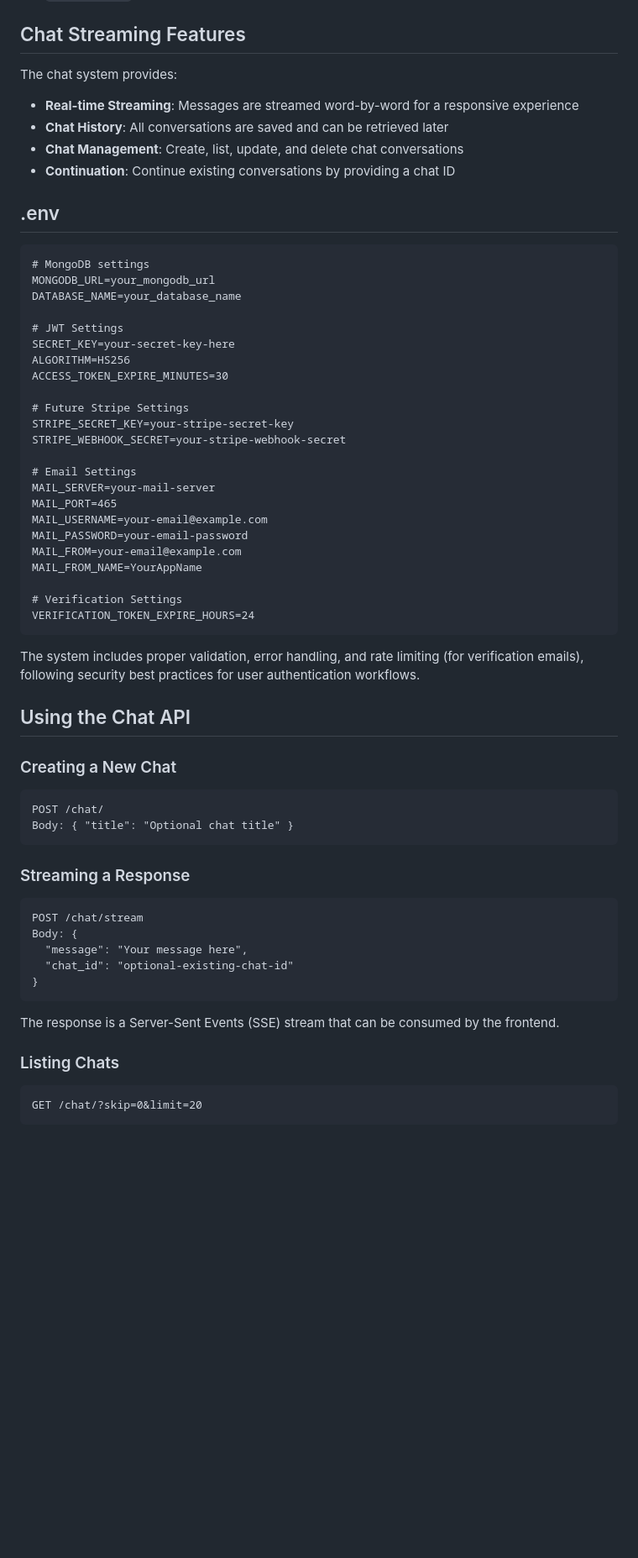
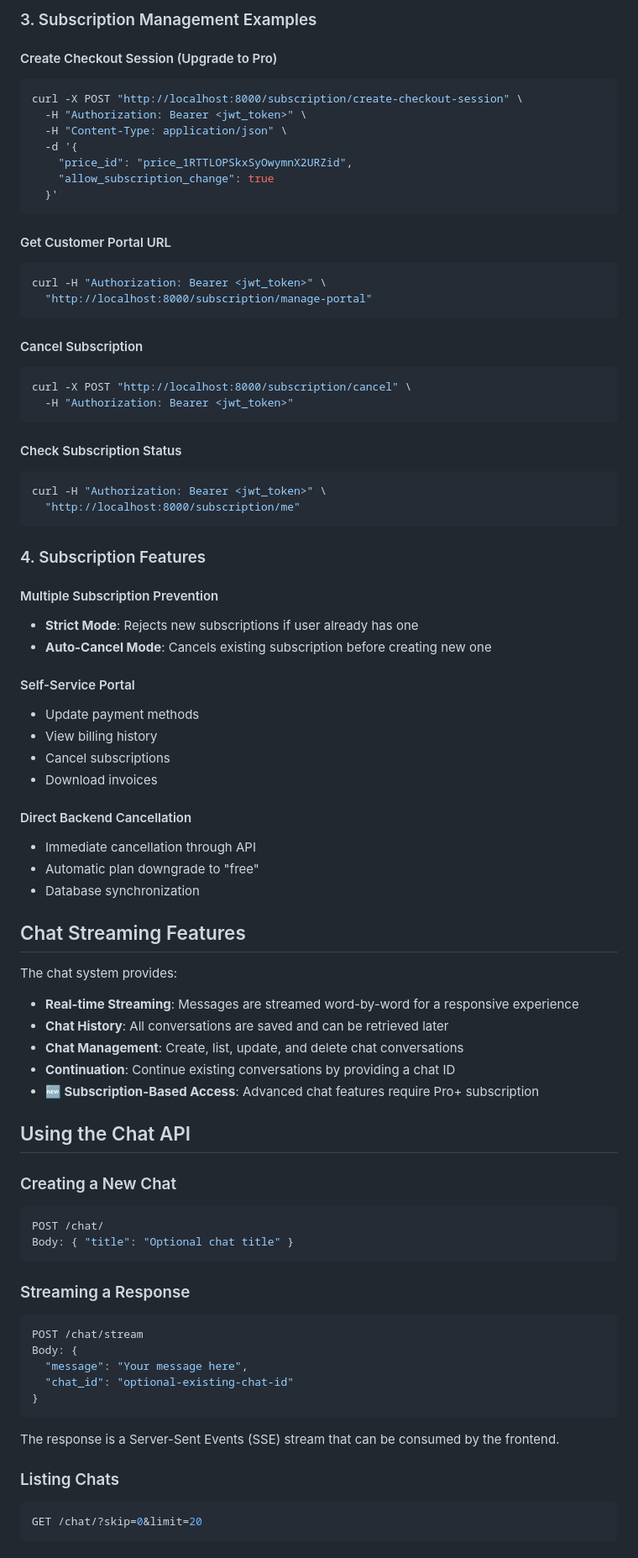
Before and after one commit to iolipay/backend-template-auth-stripe, a Markdown page: README.md, the part around the change printed below. Shown: that part at 84% size. Rendered like a GitHub page; blank space fills up the shorter version.

Commit message:
stripe readme

````diff
--- a/README.md
+++ b/README.md
@@ -41,3 +109,57 @@ Your backend API is a comprehensive authentication system built with FastAPI and
+### 3. Subscription Management Examples
+
+#### Create Checkout Session (Upgrade to Pro)
+
+```bash
+curl -X POST "http://localhost:8000/subscription/create-checkout-session" \
+  -H "Authorization: Bearer <jwt_token>" \
+  -H "Content-Type: application/json" \
+  -d '{
+    "price_id": "price_1RTTLOPSkxSyOwymnX2URZid",
+    "allow_subscription_change": true
+  }'
+```
+
+#### Get Customer Portal URL
+
+```bash
+curl -H "Authorization: Bearer <jwt_token>" \
+  "http://localhost:8000/subscription/manage-portal"
+```
+
+#### Cancel Subscription
+
+```bash
+curl -X POST "http://localhost:8000/subscription/cancel" \
+  -H "Authorization: Bearer <jwt_token>"
+```
+
+#### Check Subscription Status
+
+```bash
+curl -H "Authorization: Bearer <jwt_token>" \
+  "http://localhost:8000/subscription/me"
+```
+
+### 4. Subscription Features
+
+#### Multiple Subscription Prevention
+
+- **Strict Mode**: Rejects new subscriptions if user already has one
+- **Auto-Cancel Mode**: Cancels existing subscription before creating new one
+
+#### Self-Service Portal
+
+- Update payment methods
+- View billing history
+- Cancel subscriptions
+- Download invoices
+
+#### Direct Backend Cancellation
+
+- Immediate cancellation through API
+- Automatic plan downgrade to "free"
+- Database synchronization
 
 ## Chat Streaming Features
 
@@ -47,49 +169,20 @@ The chat system provides:
 - **Chat History**: All conversations are saved and can be retrieved later
 - **Chat Management**: Create, list, update, and delete chat conversations
 - **Continuation**: Continue existing conversations by providing a chat ID
-
-## .env
-
-```
-# MongoDB settings
-MONGODB_URL=your_mongodb_url
-DATABASE_NAME=your_database_name
-
-# JWT Settings
-SECRET_KEY=your-secret-key-here
-ALGORITHM=HS256
-ACCESS_TOKEN_EXPIRE_MINUTES=30
-
-# Future Stripe Settings
-STRIPE_SECRET_KEY=your-stripe-secret-key
-STRIPE_WEBHOOK_SECRET=your-stripe-webhook-secret
-
-# Email Settings
-MAIL_SERVER=your-mail-server
-MAIL_PORT=465
-MAIL_USERNAME=your-email@example.com
-MAIL_PASSWORD=your-email-password
-MAIL_FROM=your-email@example.com
-MAIL_FROM_NAME=YourAppName
-
-# Verification Settings
-VERIFICATION_TOKEN_EXPIRE_HOURS=24
-```
-
-The system includes proper validation, error handling, and rate limiting (for verification emails), following security best practices for user authentication workflows.
+- **🆕 Subscription-Based Access**: Advanced chat features require Pro+ subscription
 
 ## Using the Chat API
 
 ### Creating a New Chat
 
-```
+```bash
 POST /chat/
 Body: { "title": "Optional chat title" }
 ```
 
 ### Streaming a Response
 
-```
+```bash
 POST /chat/stream
 Body: {
   "message": "Your message here",
@@ -101,7 +194,7 @@ The response is a Server-Sent Events (SSE) stream that can be consumed by the fr
 
 ### Listing Chats
 
-```
+```bash
 GET /chat/?skip=0&limit=20
 ```
 
````
Also changed, not shown: other parts of README.md (+97 -4 lines).
